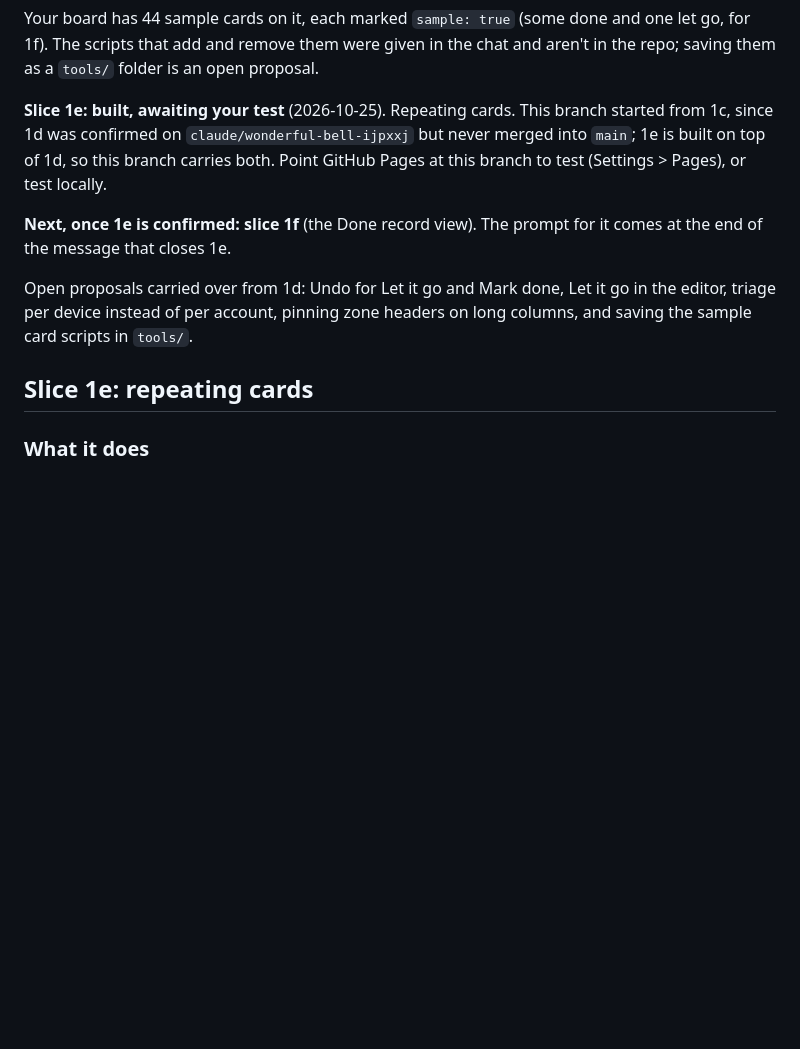
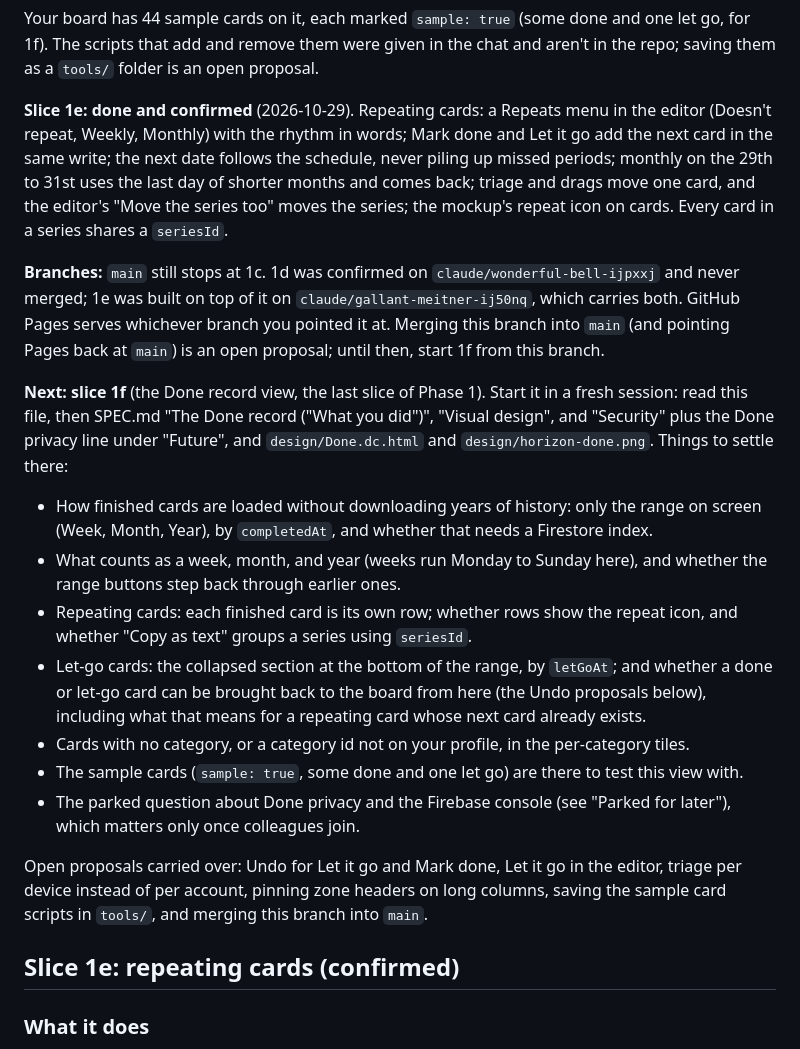
Before and after one commit to blubrd92/Horizon-Tasks, a Markdown page: PLAN.md, the part around the change. GitHub-like rendering; blank space fills up the shorter version.

Commit message:
Slice 1e confirmed: repeating cards
Cards can repeat weekly or monthly, set in the editor. Marking a
repeating card done, or letting it go, adds the next card in the same
write. The next date follows the schedule: finishing early or late keeps
the rhythm, and missed periods aren't piled up. Monthly cards on the 29th
to 31st use the last day of shorter months and come back after. Triage
and dragging move one card; the editor's "Move the series too" moves the
series. Every card in a series shares a seriesId for the Done record.

Co-Authored-By: Claude Opus 5.5 <noreply@anthropic.com>
Claude-Session: https://claude.ai/code/session_01QWZxgn8DsLnHL59vFhs1hr

```diff
--- a/PLAN.md
+++ b/PLAN.md
@@ -34,20 +34,52 @@ and one let go, for 1f). The scripts that add and remove them were given in
 the chat and aren't in the repo; saving them as a `tools/` folder is an open
 proposal.
 
-**Slice 1e: built, awaiting your test** (2026-10-25). Repeating cards.
-This branch started from 1c, since 1d was confirmed on
-`claude/wonderful-bell-ijpxxj` but never merged into `main`; 1e is built on
-top of 1d, so this branch carries both. Point GitHub Pages at this branch
-to test (Settings > Pages), or test locally.
+**Slice 1e: done and confirmed** (2026-10-29). Repeating cards: a Repeats
+menu in the editor (Doesn't repeat, Weekly, Monthly) with the rhythm in
+words; Mark done and Let it go add the next card in the same write; the
+next date follows the schedule, never piling up missed periods; monthly on
+the 29th to 31st uses the last day of shorter months and comes back;
+triage and drags move one card, and the editor's "Move the series too"
+moves the series; the mockup's repeat icon on cards. Every card in a
+series shares a `seriesId`.
 
-**Next, once 1e is confirmed: slice 1f** (the Done record view). The prompt
-for it comes at the end of the message that closes 1e.
+**Branches:** `main` still stops at 1c. 1d was confirmed on
+`claude/wonderful-bell-ijpxxj` and never merged; 1e was built on top of it
+on `claude/gallant-meitner-ij50nq`, which carries both. GitHub Pages
+serves whichever branch you pointed it at. Merging this branch into `main`
+(and pointing Pages back at `main`) is an open proposal; until then, start
+1f from this branch.
 
-Open proposals carried over from 1d: Undo for Let it go and Mark done, Let
-it go in the editor, triage per device instead of per account, pinning zone
-headers on long columns, and saving the sample card scripts in `tools/`.
+**Next: slice 1f** (the Done record view, the last slice of Phase 1).
+Start it in a fresh session: read this file, then SPEC.md "The Done record
+("What you did")", "Visual design", and "Security" plus the Done privacy
+line under "Future", and `design/Done.dc.html` and `design/horizon-done.png`.
+Things to settle there:
+- How finished cards are loaded without downloading years of history:
+  only the range on screen (Week, Month, Year), by `completedAt`, and
+  whether that needs a Firestore index.
+- What counts as a week, month, and year (weeks run Monday to Sunday
+  here), and whether the range buttons step back through earlier ones.
+- Repeating cards: each finished card is its own row; whether rows show
+  the repeat icon, and whether "Copy as text" groups a series using
+  `seriesId`.
+- Let-go cards: the collapsed section at the bottom of the range, by
+  `letGoAt`; and whether a done or let-go card can be brought back to the
+  board from here (the Undo proposals below), including what that means
+  for a repeating card whose next card already exists.
+- Cards with no category, or a category id not on your profile, in the
+  per-category tiles.
+- The sample cards (`sample: true`, some done and one let go) are there to
+  test this view with.
+- The parked question about Done privacy and the Firebase console (see
+  "Parked for later"), which matters only once colleagues join.
 
-## Slice 1e: repeating cards
+Open proposals carried over: Undo for Let it go and Mark done, Let it go
+in the editor, triage per device instead of per account, pinning zone
+headers on long columns, saving the sample card scripts in `tools/`, and
+merging this branch into `main`.
+
+## Slice 1e: repeating cards (confirmed)
 
 ### What it does
 
```
